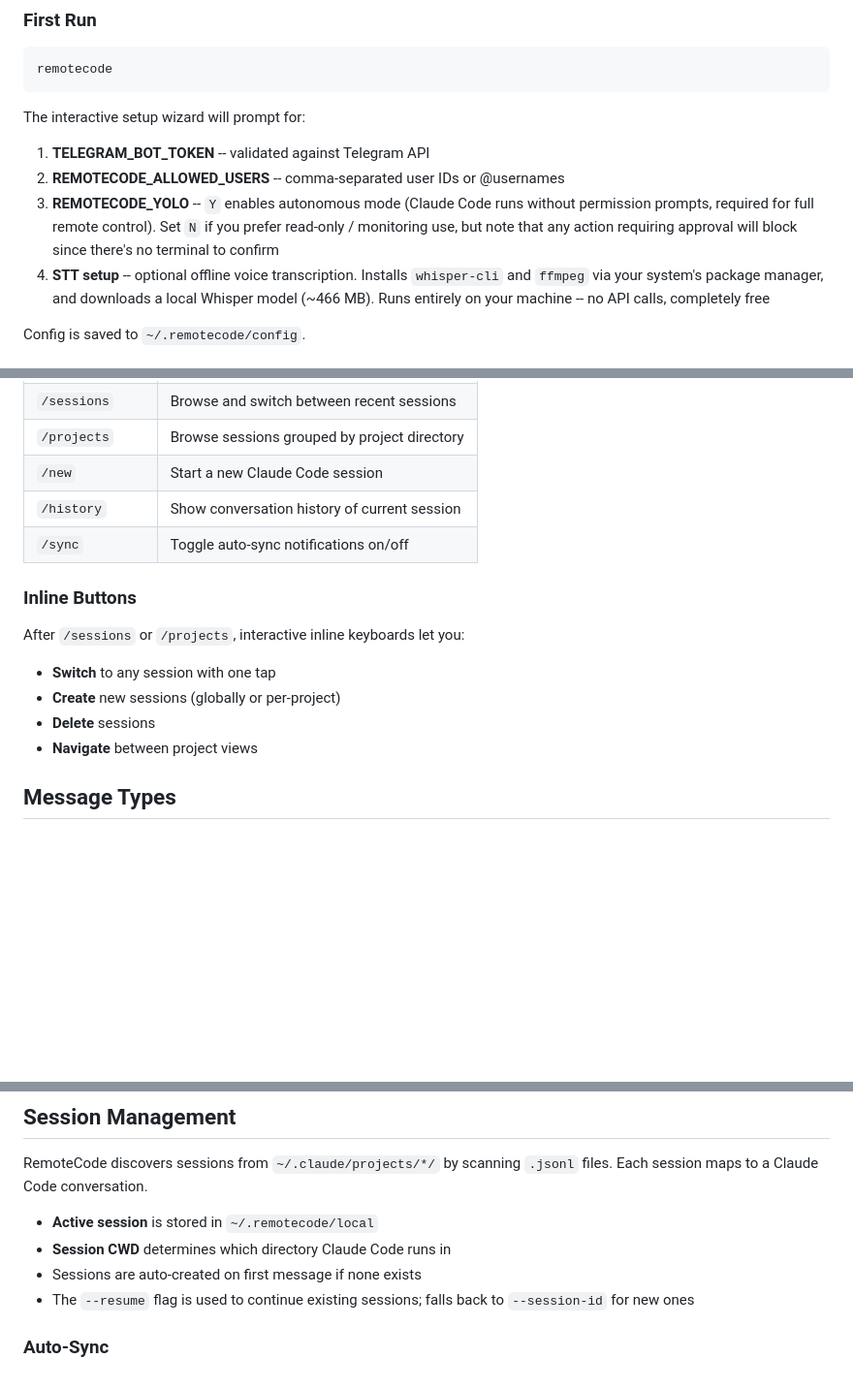
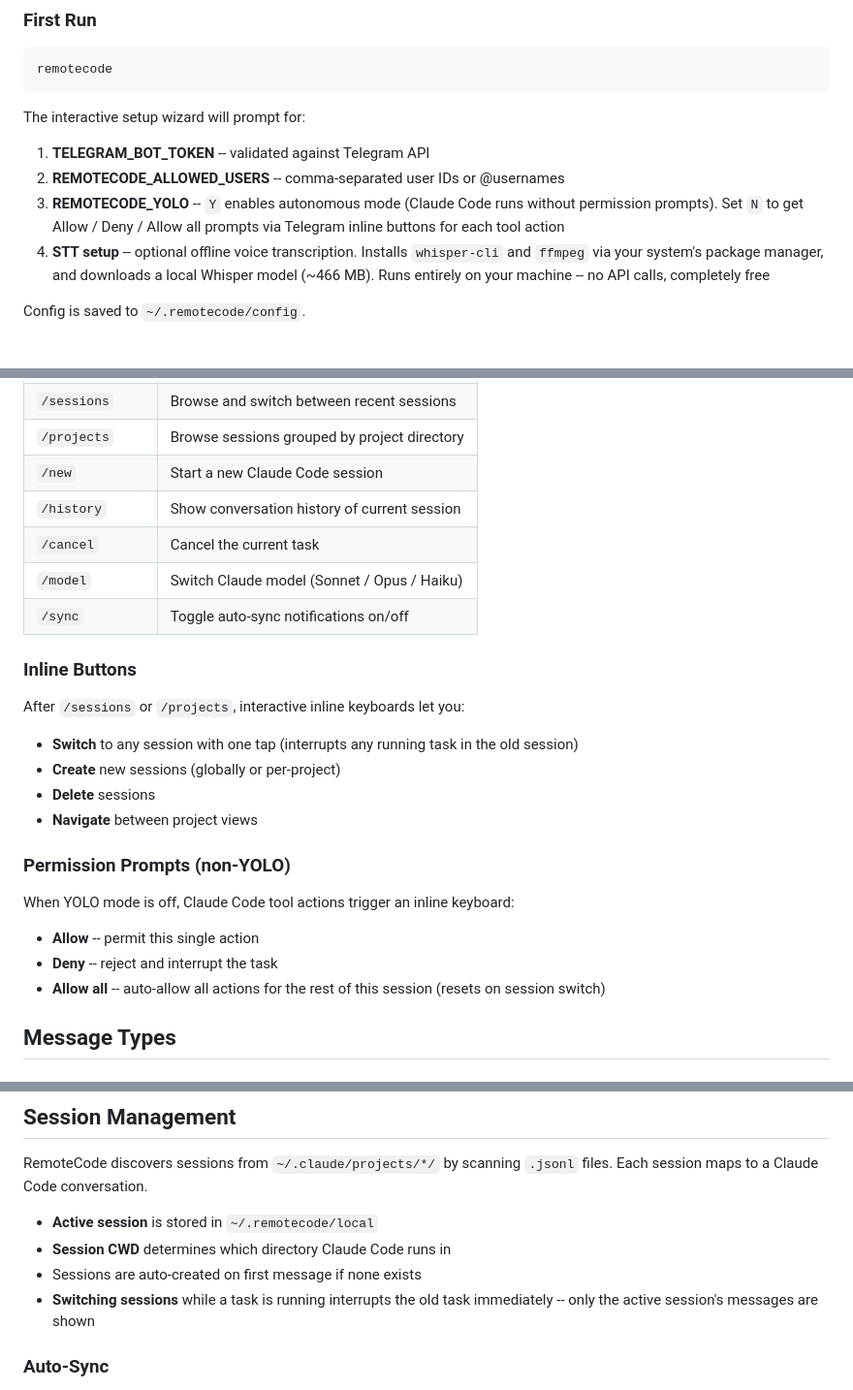
Before and after one commit to kcisoul/remotecode, a Markdown page: README.md, 3 parts joined by grey strips. Shown at 97% size. Drawn GitHub-style; blank space fills up the shorter version.

```diff
--- a/README.md
+++ b/README.md
@@ -66,7 +66,7 @@ The interactive setup wizard will prompt for:
 
 1. **TELEGRAM_BOT_TOKEN** -- validated against Telegram API
 2. **REMOTECODE_ALLOWED_USERS** -- comma-separated user IDs or @usernames
-3. **REMOTECODE_YOLO** -- `Y` enables autonomous mode (Claude Code runs without permission prompts, required for full remote control). Set `N` if you prefer read-only / monitoring use, but note that any action requiring approval will block since there's no terminal to confirm
+3. **REMOTECODE_YOLO** -- `Y` enables autonomous mode (Claude Code runs without permission prompts). Set `N` to get Allow / Deny / Allow all prompts via Telegram inline buttons for each tool action
 4. **STT setup** -- optional offline voice transcription. Installs `whisper-cli` and `ffmpeg` via your system's package manager, and downloads a local Whisper model (~466 MB). Runs entirely on your machine -- no API calls, completely free
 
 Config is saved to `~/.remotecode/config`.
@@ -134,16 +134,26 @@ Send these as messages in your Telegram chat with the bot:
 | `/projects` | Browse sessions grouped by project directory |
 | `/new` | Start a new Claude Code session |
 | `/history` | Show conversation history of current session |
+| `/cancel` | Cancel the current task |
+| `/model` | Switch Claude model (Sonnet / Opus / Haiku) |
 | `/sync` | Toggle auto-sync notifications on/off |
 
 ### Inline Buttons
 
 After `/sessions` or `/projects`, interactive inline keyboards let you:
 
-- **Switch** to any session with one tap
+- **Switch** to any session with one tap (interrupts any running task in the old session)
 - **Create** new sessions (globally or per-project)
 - **Delete** sessions
 - **Navigate** between project views
+
+### Permission Prompts (non-YOLO)
+
+When YOLO mode is off, Claude Code tool actions trigger an inline keyboard:
+
+- **Allow** -- permit this single action
+- **Deny** -- reject and interrupt the task
+- **Allow all** -- auto-allow all actions for the rest of this session (resets on session switch)
 
 ## Message Types
 
@@ -174,7 +184,7 @@ RemoteCode discovers sessions from `~/.claude/projects/*/` by scanning `.jsonl`
 - **Active session** is stored in `~/.remotecode/local`
 - **Session CWD** determines which directory Claude Code runs in
 - Sessions are auto-created on first message if none exists
-- The `--resume` flag is used to continue existing sessions; falls back to `--session-id` for new ones
+- **Switching sessions** while a task is running interrupts the old task immediately -- only the active session's messages are shown
 
 ### Auto-Sync
 
```
Also changed, not shown: other parts of README.md (+6 -6 lines).
